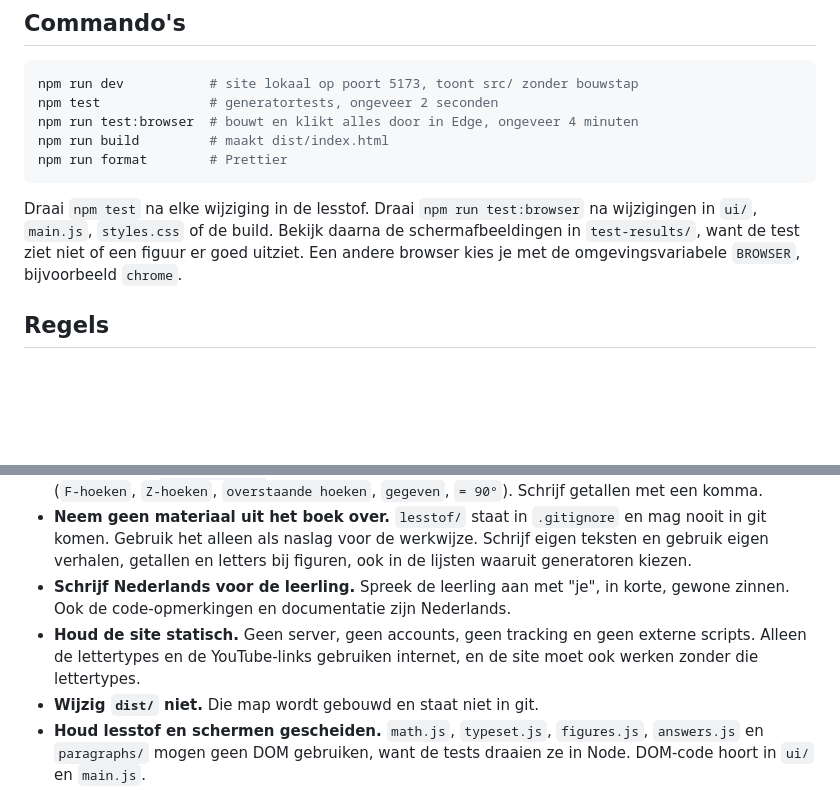
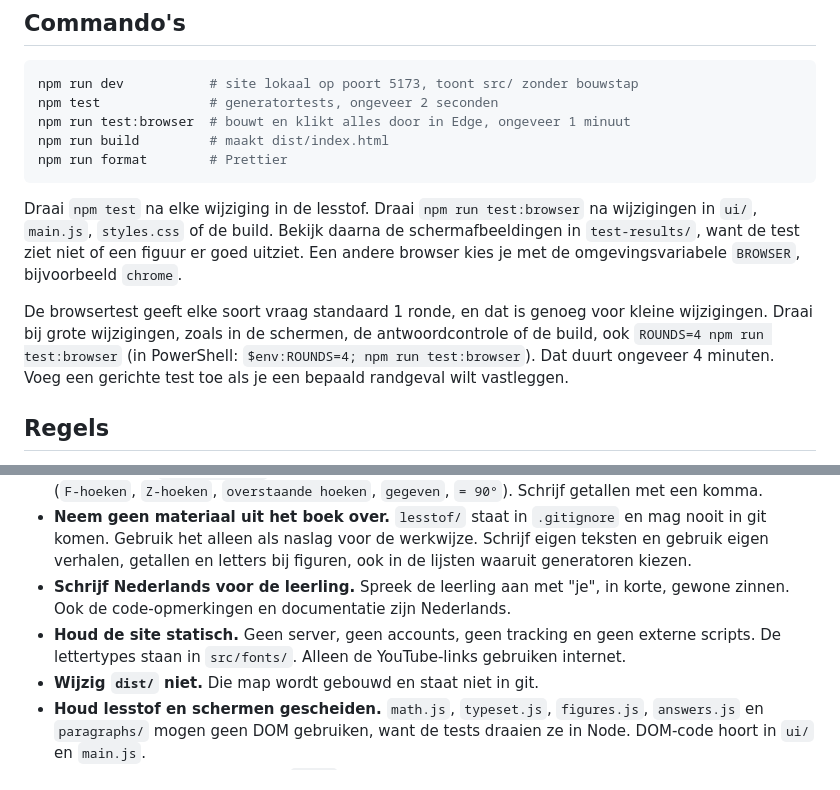
Before and after one commit to angrymrt/wiskunde-fit, a Markdown page: AGENTS.md, 2 parts joined by grey strips. GitHub-like rendering; blank space fills up the shorter version.

````diff
--- a/AGENTS.md
+++ b/AGENTS.md
@@ -7,12 +7,14 @@ Instructies voor iedereen die hier code wijzigt, mens of AI. Wat de site doet en
 ```sh
 npm run dev           # site lokaal op poort 5173, toont src/ zonder bouwstap
 npm test              # generatortests, ongeveer 2 seconden
-npm run test:browser  # bouwt en klikt alles door in Edge, ongeveer 4 minuten
+npm run test:browser  # bouwt en klikt alles door in Edge, ongeveer 1 minuut
 npm run build         # maakt dist/index.html
 npm run format        # Prettier
 ```
 
 Draai `npm test` na elke wijziging in de lesstof. Draai `npm run test:browser` na wijzigingen in `ui/`, `main.js`, `styles.css` of de build. Bekijk daarna de schermafbeeldingen in `test-results/`, want de test ziet niet of een figuur er goed uitziet. Een andere browser kies je met de omgevingsvariabele `BROWSER`, bijvoorbeeld `chrome`.
+
+De browsertest geeft elke soort vraag standaard 1 ronde, en dat is genoeg voor kleine wijzigingen. Draai bij grote wijzigingen, zoals in de schermen, de antwoordcontrole of de build, ook `ROUNDS=4 npm run test:browser` (in PowerShell: `$env:ROUNDS=4; npm run test:browser`). Dat duurt ongeveer 4 minuten. Voeg een gerichte test toe als je een bepaald randgeval wilt vastleggen.
 
 ## Regels
 
@@ -20,7 +22,7 @@ Draai `npm test` na elke wijziging in de lesstof. Draai `npm run test:browser` n
 - **Volg de werkwijze van het boek.** Bijvoorbeeld `Door (0, 3), dus b = 3.`, een verhoudingstabel gevolgd door `geeft x = ...`, en bij gelijkvormigheid twee paar gelijke hoeken met de reden erbij (`F-hoeken`, `Z-hoeken`, `overstaande hoeken`, `gegeven`, `= 90°`). Schrijf getallen met een komma.
 - **Neem geen materiaal uit het boek over.** `lesstof/` staat in `.gitignore` en mag nooit in git komen. Gebruik het alleen als naslag voor de werkwijze. Schrijf eigen teksten en gebruik eigen verhalen, getallen en letters bij figuren, ook in de lijsten waaruit generatoren kiezen.
 - **Schrijf Nederlands voor de leerling.** Spreek de leerling aan met "je", in korte, gewone zinnen. Ook de code-opmerkingen en documentatie zijn Nederlands.
-- **Houd de site statisch.** Geen server, geen accounts, geen tracking en geen externe scripts. Alleen de lettertypes en de YouTube-links gebruiken internet, en de site moet ook werken zonder die lettertypes.
+- **Houd de site statisch.** Geen server, geen accounts, geen tracking en geen externe scripts. De lettertypes staan in `src/fonts/`. Alleen de YouTube-links gebruiken internet.
 - **Wijzig `dist/` niet.** Die map wordt gebouwd en staat niet in git.
 - **Houd lesstof en schermen gescheiden.** `math.js`, `typeset.js`, `figures.js`, `answers.js` en `paragraphs/` mogen geen DOM gebruiken, want de tests draaien ze in Node. DOM-code hoort in `ui/` en `main.js`.
 - **Kleuren staan als tokens in `:root`.** Definieer elke nieuwe kleur ook voor de donkere modus. Dat gebeurt op twee plekken: in de `prefers-color-scheme`-regel en bij `[data-theme='dark']`.
````
Also changed, not shown: README.md (+8 -3 lines), docs/overzicht.png, 17 other files.
